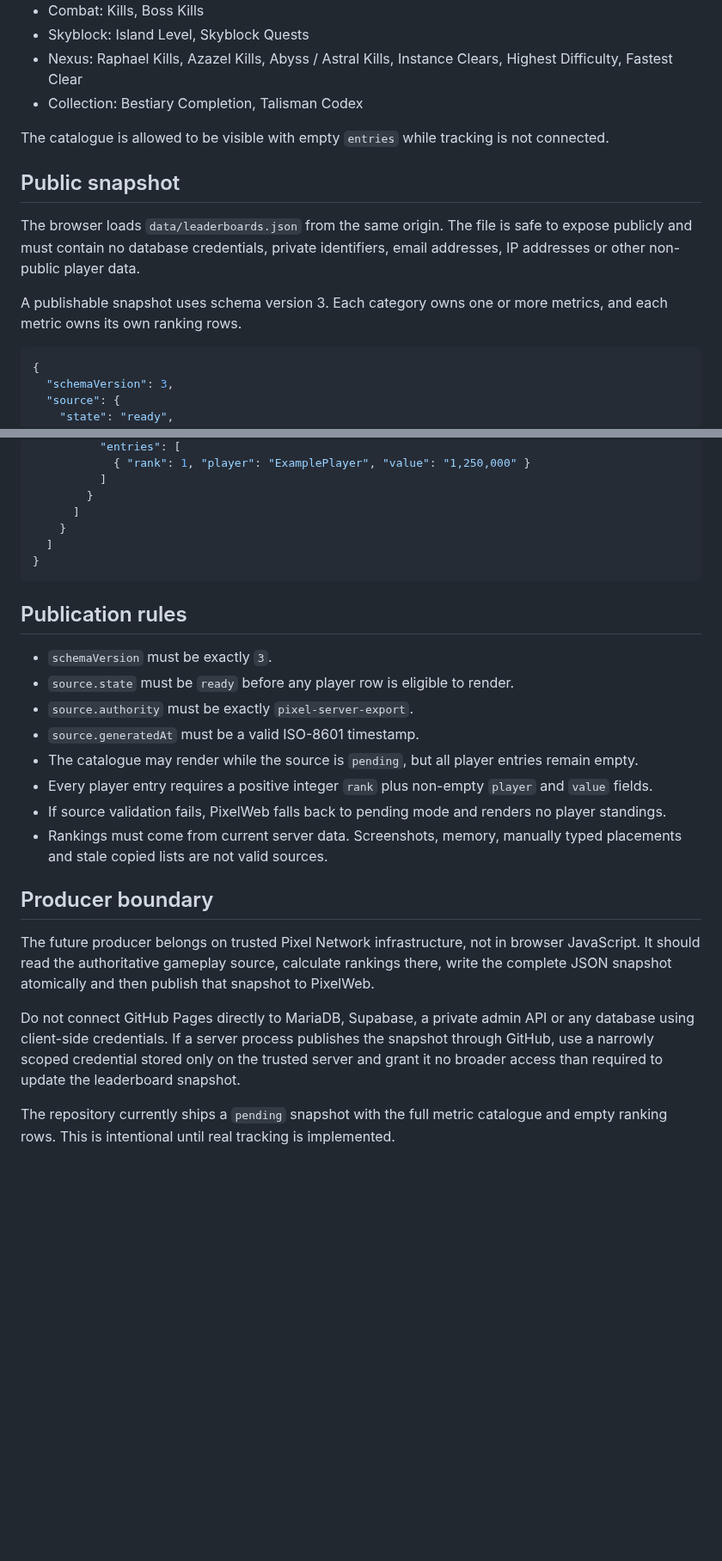
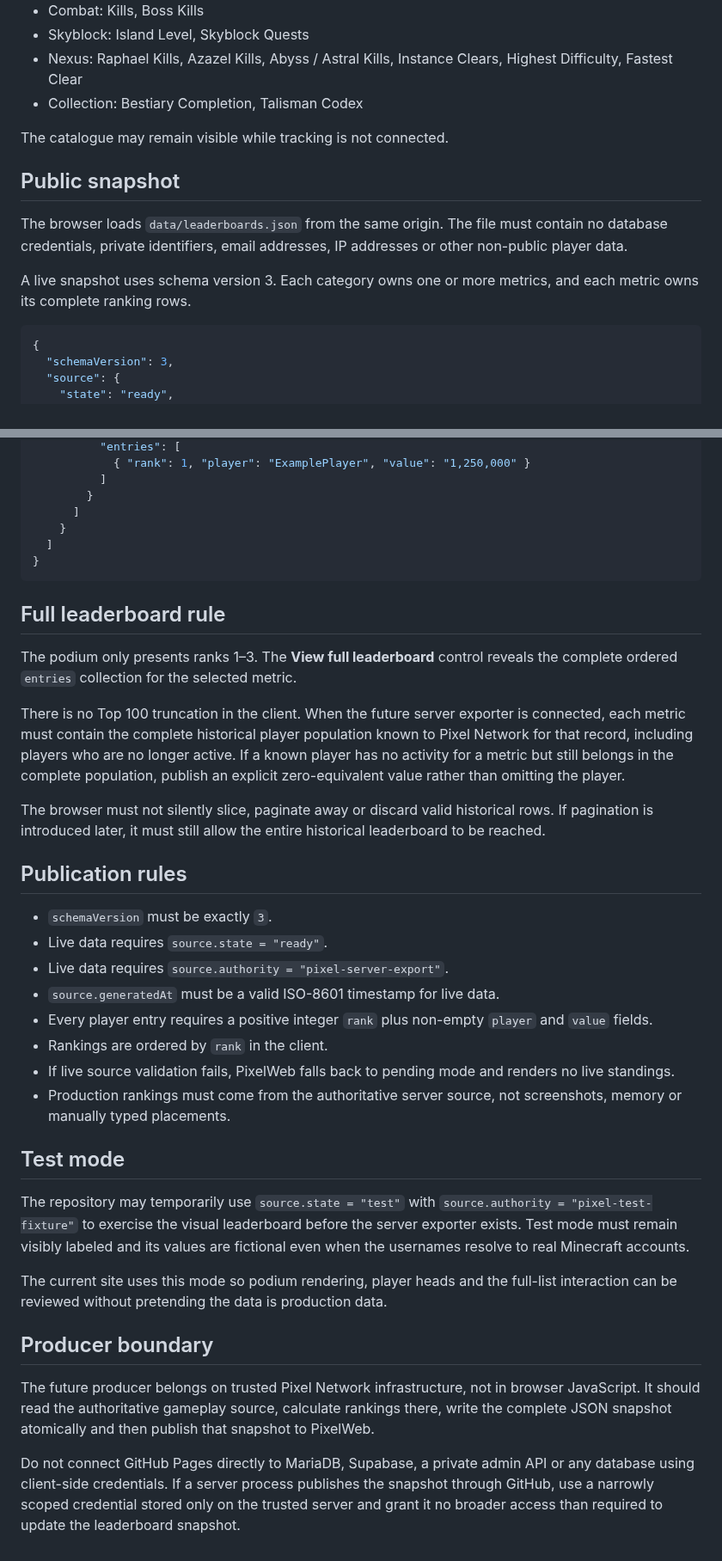
Before and after one commit to xKlezee/PixelWeb, a Markdown page: docs/LEADERBOARDS-DATA-CONTRACT.md, 2 parts joined by grey strips. Shown at 86% size. GitHub-like rendering; blank space fills up the shorter version.

Commit message:
Document complete historical leaderboards

````diff
--- a/docs/LEADERBOARDS-DATA-CONTRACT.md
+++ b/docs/LEADERBOARDS-DATA-CONTRACT.md
@@ -14,13 +14,13 @@ The public leaderboard is organized into these canonical categories and metrics:
 - Nexus: Raphael Kills, Azazel Kills, Abyss / Astral Kills, Instance Clears, Highest Difficulty, Fastest Clear
 - Collection: Bestiary Completion, Talisman Codex
 
-The catalogue is allowed to be visible with empty `entries` while tracking is not connected.
+The catalogue may remain visible while tracking is not connected.
 
 ## Public snapshot
 
-The browser loads `data/leaderboards.json` from the same origin. The file is safe to expose publicly and must contain no database credentials, private identifiers, email addresses, IP addresses or other non-public player data.
+The browser loads `data/leaderboards.json` from the same origin. The file must contain no database credentials, private identifiers, email addresses, IP addresses or other non-public player data.
 
-A publishable snapshot uses schema version 3. Each category owns one or more metrics, and each metric owns its own ranking rows.
+A live snapshot uses schema version 3. Each category owns one or more metrics, and each metric owns its complete ranking rows.
 
 ```json
 {
@@ -54,21 +54,33 @@ A publishable snapshot uses schema version 3. Each category owns one or more met
 }
 ```
 
+## Full leaderboard rule
+
+The podium only presents ranks 1–3. The **View full leaderboard** control reveals the complete ordered `entries` collection for the selected metric.
+
+There is no Top 100 truncation in the client. When the future server exporter is connected, each metric must contain the complete historical player population known to Pixel Network for that record, including players who are no longer active. If a known player has no activity for a metric but still belongs in the complete population, publish an explicit zero-equivalent value rather than omitting the player.
+
+The browser must not silently slice, paginate away or discard valid historical rows. If pagination is introduced later, it must still allow the entire historical leaderboard to be reached.
+
 ## Publication rules
 
 - `schemaVersion` must be exactly `3`.
-- `source.state` must be `ready` before any player row is eligible to render.
-- `source.authority` must be exactly `pixel-server-export`.
-- `source.generatedAt` must be a valid ISO-8601 timestamp.
-- The catalogue may render while the source is `pending`, but all player entries remain empty.
+- Live data requires `source.state = "ready"`.
+- Live data requires `source.authority = "pixel-server-export"`.
+- `source.generatedAt` must be a valid ISO-8601 timestamp for live data.
 - Every player entry requires a positive integer `rank` plus non-empty `player` and `value` fields.
-- If source validation fails, PixelWeb falls back to pending mode and renders no player standings.
-- Rankings must come from current server data. Screenshots, memory, manually typed placements and stale copied lists are not valid sources.
+- Rankings are ordered by `rank` in the client.
+- If live source validation fails, PixelWeb falls back to pending mode and renders no live standings.
+- Production rankings must come from the authoritative server source, not screenshots, memory or manually typed placements.
+
+## Test mode
+
+The repository may temporarily use `source.state = "test"` with `source.authority = "pixel-test-fixture"` to exercise the visual leaderboard before the server exporter exists. Test mode must remain visibly labeled and its values are fictional even when the usernames resolve to real Minecraft accounts.
+
+The current site uses this mode so podium rendering, player heads and the full-list interaction can be reviewed without pretending the data is production data.
 
 ## Producer boundary
 
 The future producer belongs on trusted Pixel Network infrastructure, not in browser JavaScript. It should read the authoritative gameplay source, calculate rankings there, write the complete JSON snapshot atomically and then publish that snapshot to PixelWeb.
 
 Do not connect GitHub Pages directly to MariaDB, Supabase, a private admin API or any database using client-side credentials. If a server process publishes the snapshot through GitHub, use a narrowly scoped credential stored only on the trusted server and grant it no broader access than required to update the leaderboard snapshot.
-
-The repository currently ships a `pending` snapshot with the full metric catalogue and empty ranking rows. This is intentional until real tracking is implemented.
````
Also changed, not shown: other parts of docs/LEADERBOARDS-DATA-CONTRACT.md (+1 -1 lines).
